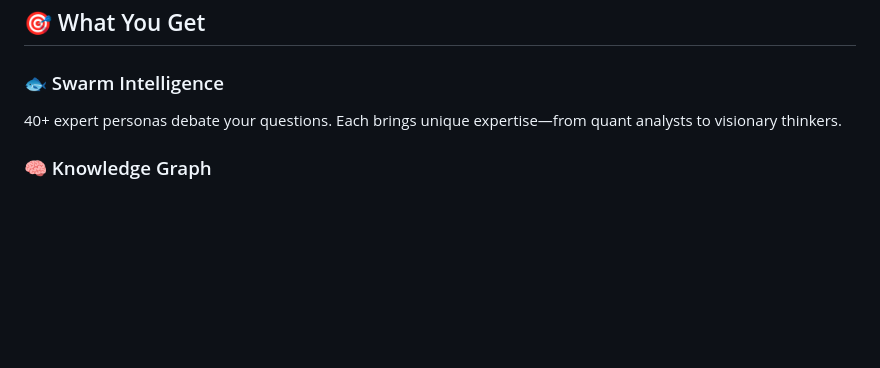
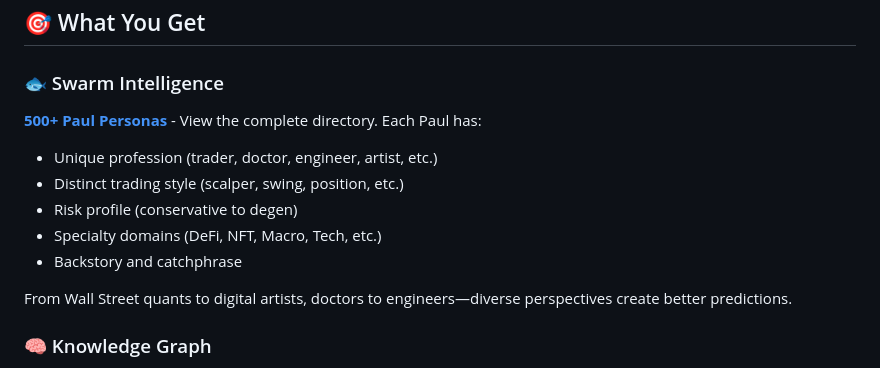
Before and after one commit to IBFolding/swimming-pauls, a Markdown page: README.md, the part around the change. Rendered like a GitHub page; blank space fills up the shorter version.

Commit message:
Add 500 Paul personas directory (PAULS.md + PAULS_EXTENDED.md)

```diff
--- a/README.md
+++ b/README.md
@@ -20,7 +20,14 @@ Ask a question. 10, 100, or 500+ diverse AI personas debate and predict outcomes
 ## 🎯 What You Get
 
 ### 🐟 Swarm Intelligence
-40+ expert personas debate your questions. Each brings unique expertise—from quant analysts to visionary thinkers.
+**[500+ Paul Personas](PAULS.md)** - View the complete directory. Each Paul has:
+- Unique profession (trader, doctor, engineer, artist, etc.)
+- Distinct trading style (scalper, swing, position, etc.)
+- Risk profile (conservative to degen)
+- Specialty domains (DeFi, NFT, Macro, Tech, etc.)
+- Backstory and catchphrase
+
+From Wall Street quants to digital artists, doctors to engineers—diverse perspectives create better predictions.
 
 ### 🧠 Knowledge Graph
 26 market entities with relationship mapping. AI Sector, Labor Market, Automation, GDP, Tech Stocks, Productivity, Regulation, Innovation—and their interconnections.
```
Also changed, not shown: PAULS.md (added, +189 -0 lines), PAULS_EXTENDED.md (added, +391 -0 lines).
